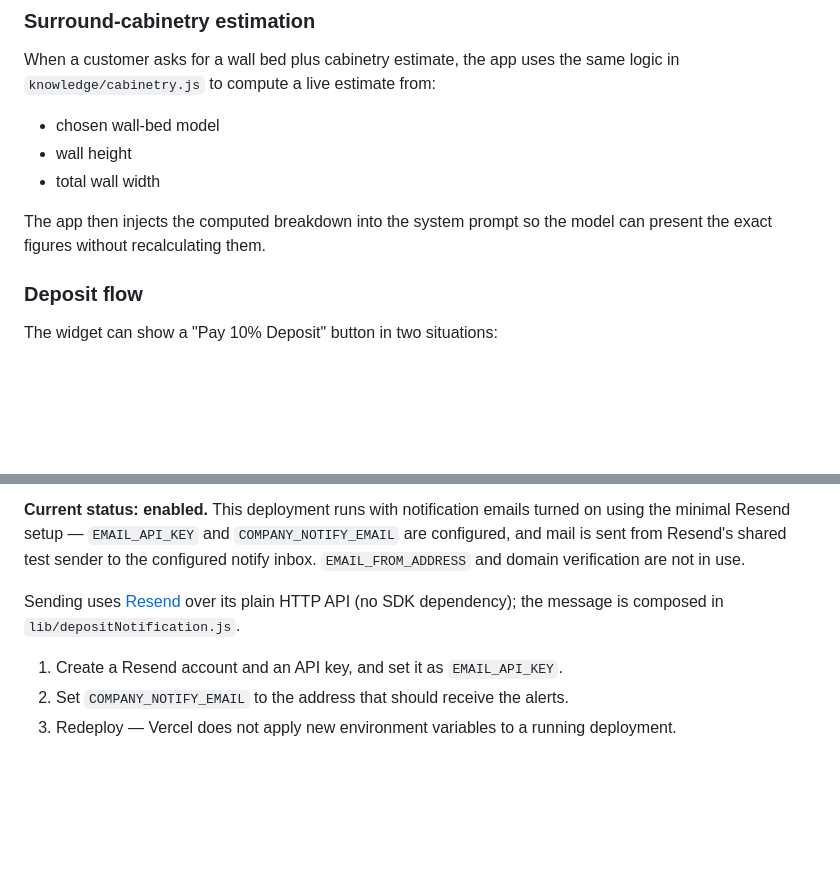
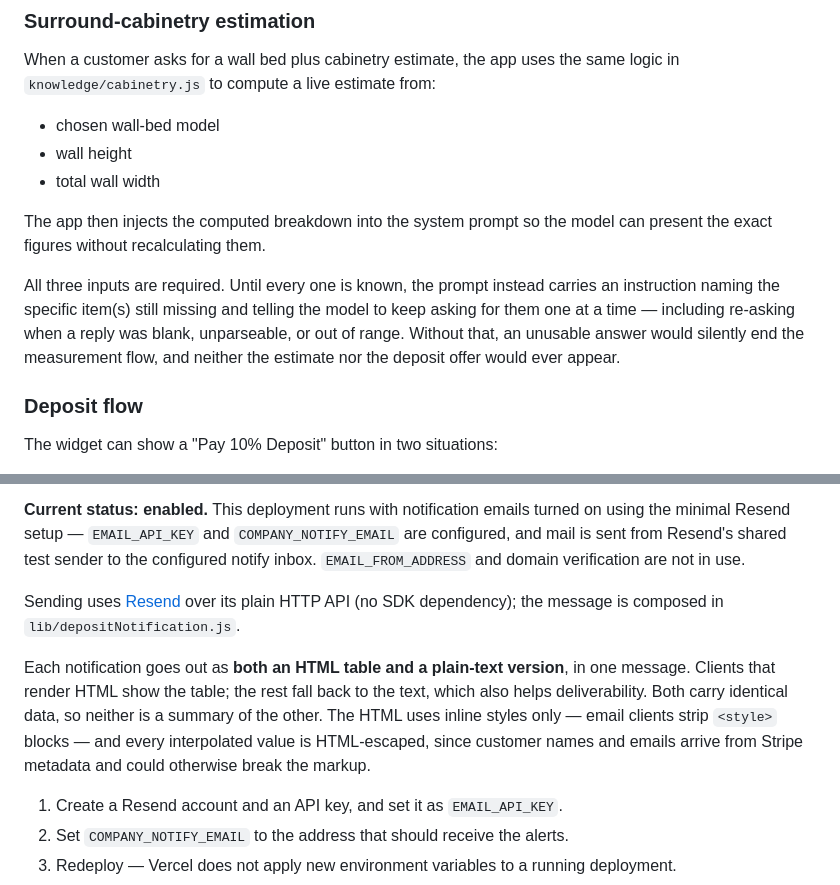
Before and after one commit to mocof-it/mocof-chatbot, a Markdown page: README.md, 2 parts joined by grey strips. Drawn GitHub-style; blank space fills up the shorter version.

Commit message:
feat: enhance README with detailed input requirements for cabinetry estimates and improve deposit notification email formatting

```diff
--- a/README.md
+++ b/README.md
@@ -122,6 +122,8 @@ When a customer asks for a wall bed plus cabinetry estimate, the app uses the sa
 
 The app then injects the computed breakdown into the system prompt so the model can present the exact figures without recalculating them.
 
+All three inputs are required. Until every one is known, the prompt instead carries an instruction naming the specific item(s) still missing and telling the model to keep asking for them one at a time — including re-asking when a reply was blank, unparseable, or out of range. Without that, an unusable answer would silently end the measurement flow, and neither the estimate nor the deposit offer would ever appear.
+
 ### Deposit flow
 
 The widget can show a "Pay 10% Deposit" button in two situations:
@@ -186,6 +188,8 @@ Confirmed deposits can trigger a notification email to MOCOF. This is optional a
 
 Sending uses [Resend](https://resend.com) over its plain HTTP API (no SDK dependency); the message is composed in `lib/depositNotification.js`.
 
+Each notification goes out as **both an HTML table and a plain-text version**, in one message. Clients that render HTML show the table; the rest fall back to the text, which also helps deliverability. Both carry identical data, so neither is a summary of the other. The HTML uses inline styles only — email clients strip `<style>` blocks — and every interpolated value is HTML-escaped, since customer names and emails arrive from Stripe metadata and could otherwise break the markup.
+
 1. Create a Resend account and an API key, and set it as `EMAIL_API_KEY`.
 2. Set `COMPANY_NOTIFY_EMAIL` to the address that should receive the alerts.
 3. Redeploy — Vercel does not apply new environment variables to a running deployment.
```
